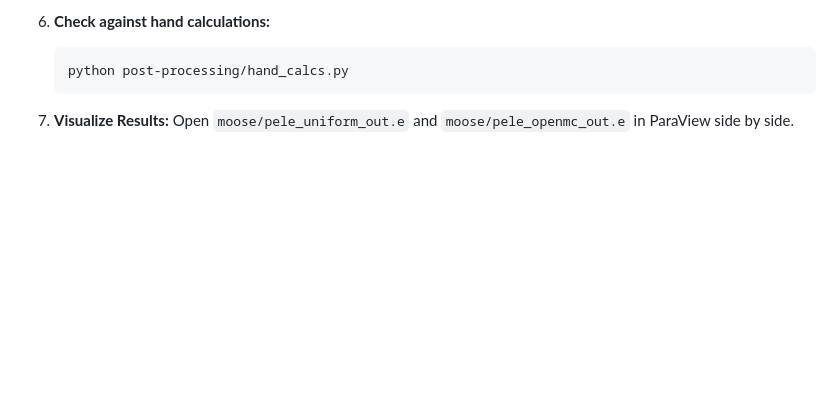
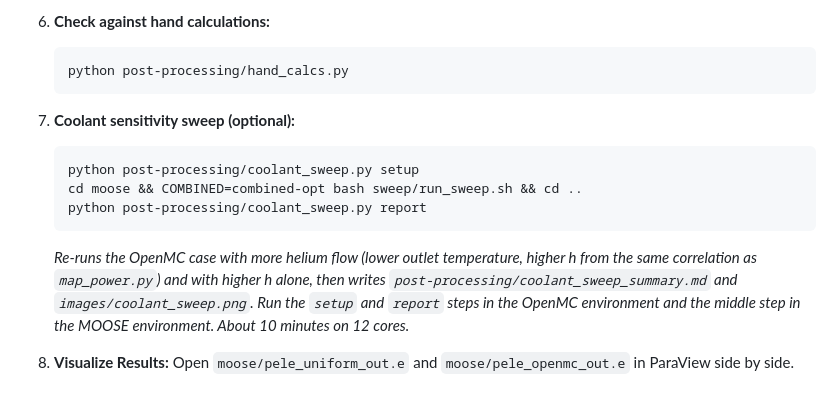
Before and after one commit to Barik-D-Boley/pele-htgr-moose-simulation, a Markdown page: README.md, the part around the change. Drawn GitHub-style; blank space fills up the shorter version.

````diff
--- a/README.md
+++ b/README.md
@@ -152,5 +152,13 @@ All commands are run from the repository root in WSL unless noted.
    python post-processing/hand_calcs.py
    ```
 
-7. **Visualize Results:**
+7. **Coolant sensitivity sweep (optional):**
+   ```bash
+   python post-processing/coolant_sweep.py setup
+   cd moose && COMBINED=combined-opt bash sweep/run_sweep.sh && cd ..
+   python post-processing/coolant_sweep.py report
+   ```
+   *Re-runs the OpenMC case with more helium flow (lower outlet temperature, higher h from the same correlation as `map_power.py`) and with higher h alone, then writes `post-processing/coolant_sweep_summary.md` and `images/coolant_sweep.png`. Run the `setup` and `report` steps in the OpenMC environment and the middle step in the MOOSE environment. About 10 minutes on 12 cores.*
+
+8. **Visualize Results:**
    Open `moose/pele_uniform_out.e` and `moose/pele_openmc_out.e` in ParaView side by side.
````
Also changed, not shown: post-processing/coolant_sweep_summary.md (added, +23 -0 lines), images/coolant_sweep.png (added), 2 other files.
